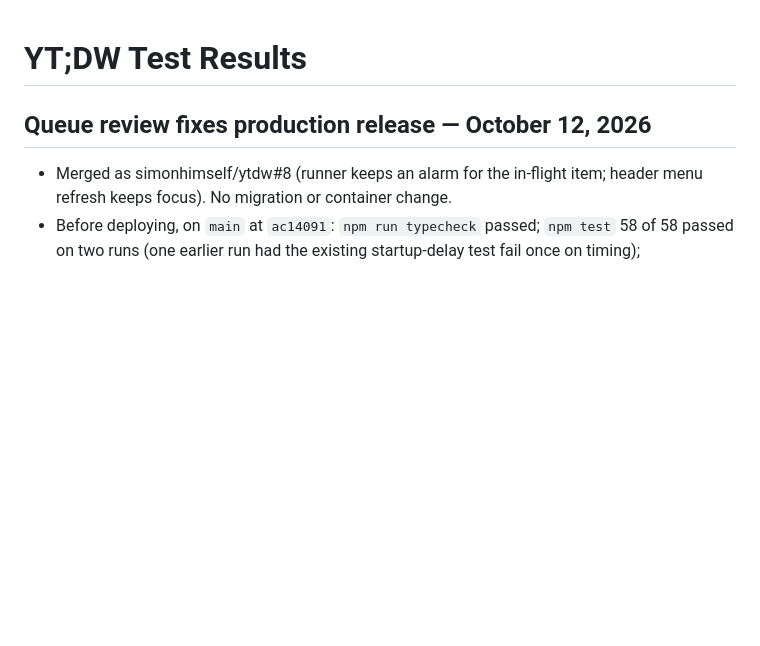
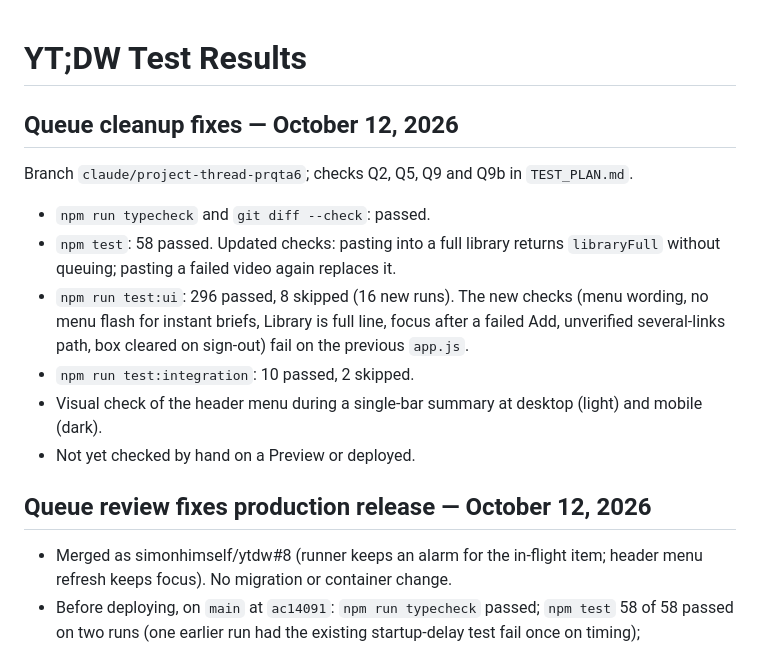
Before and after one commit to simonhimself/ytdw, a Markdown page: TEST_RESULTS.md, the part around the change. GitHub-like rendering; blank space fills up the shorter version.

```diff
--- a/TEST_RESULTS.md
+++ b/TEST_RESULTS.md
@@ -1,4 +1,19 @@
 # YT;DW Test Results
+
+## Queue cleanup fixes — October 12, 2026
+
+Branch `claude/project-thread-prqta6`; checks Q2, Q5, Q9 and Q9b in `TEST_PLAN.md`.
+
+- `npm run typecheck` and `git diff --check`: passed.
+- `npm test`: 58 passed. Updated checks: pasting into a full library returns
+  `libraryFull` without queuing; pasting a failed video again replaces it.
+- `npm run test:ui`: 296 passed, 8 skipped (16 new runs). The new checks (menu wording,
+  no menu flash for instant briefs, Library is full line, focus after a failed Add,
+  unverified several-links path, box cleared on sign-out) fail on the previous `app.js`.
+- `npm run test:integration`: 10 passed, 2 skipped.
+- Visual check of the header menu during a single-bar summary at desktop (light) and
+  mobile (dark).
+- Not yet checked by hand on a Preview or deployed.
 
 ## Queue review fixes production release — October 12, 2026
 
```
Also changed, not shown: TEST_PLAN.md (+3 -3 lines), docs/ACCOUNTS.md (+18 -9 lines).
